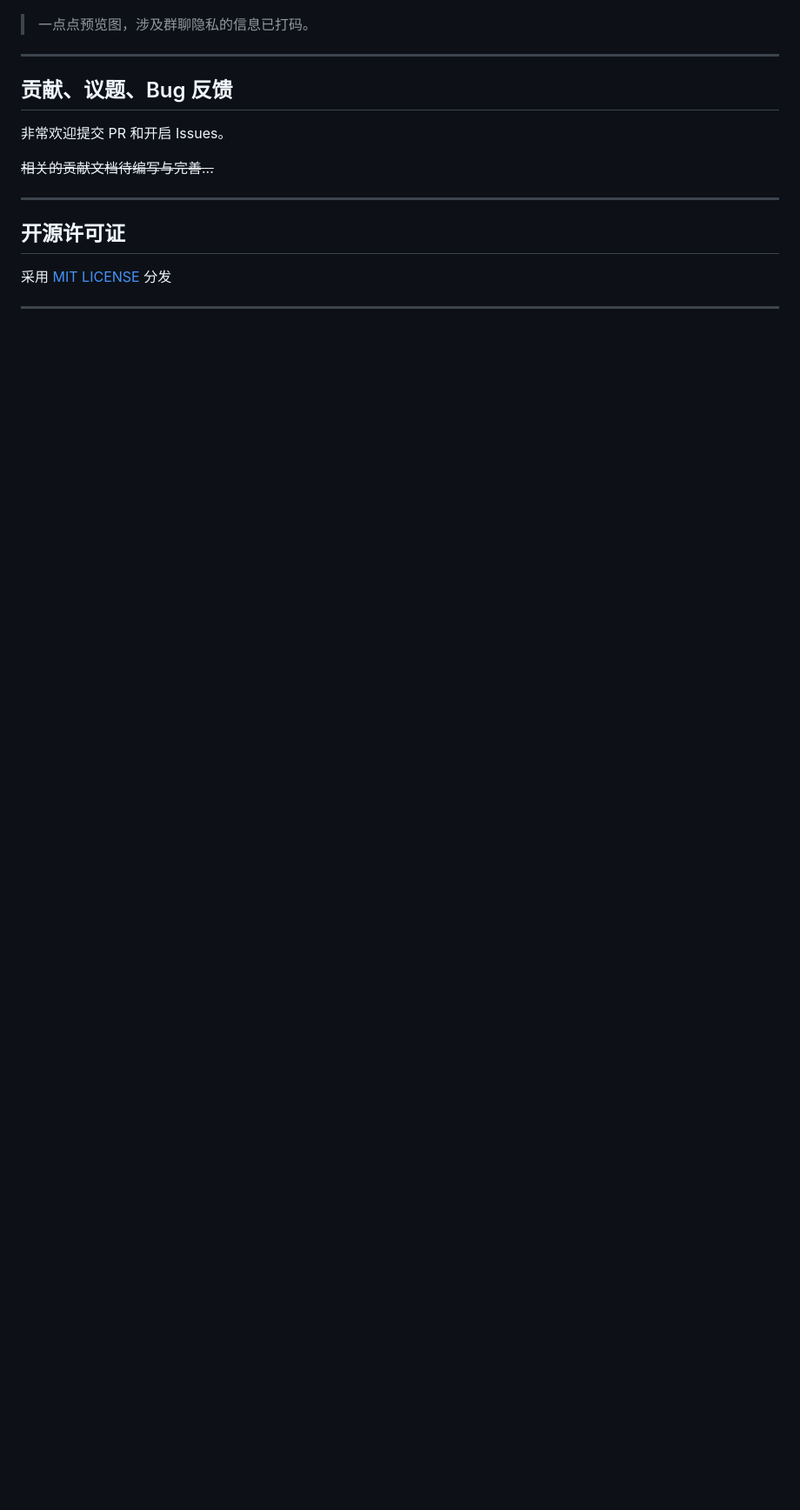
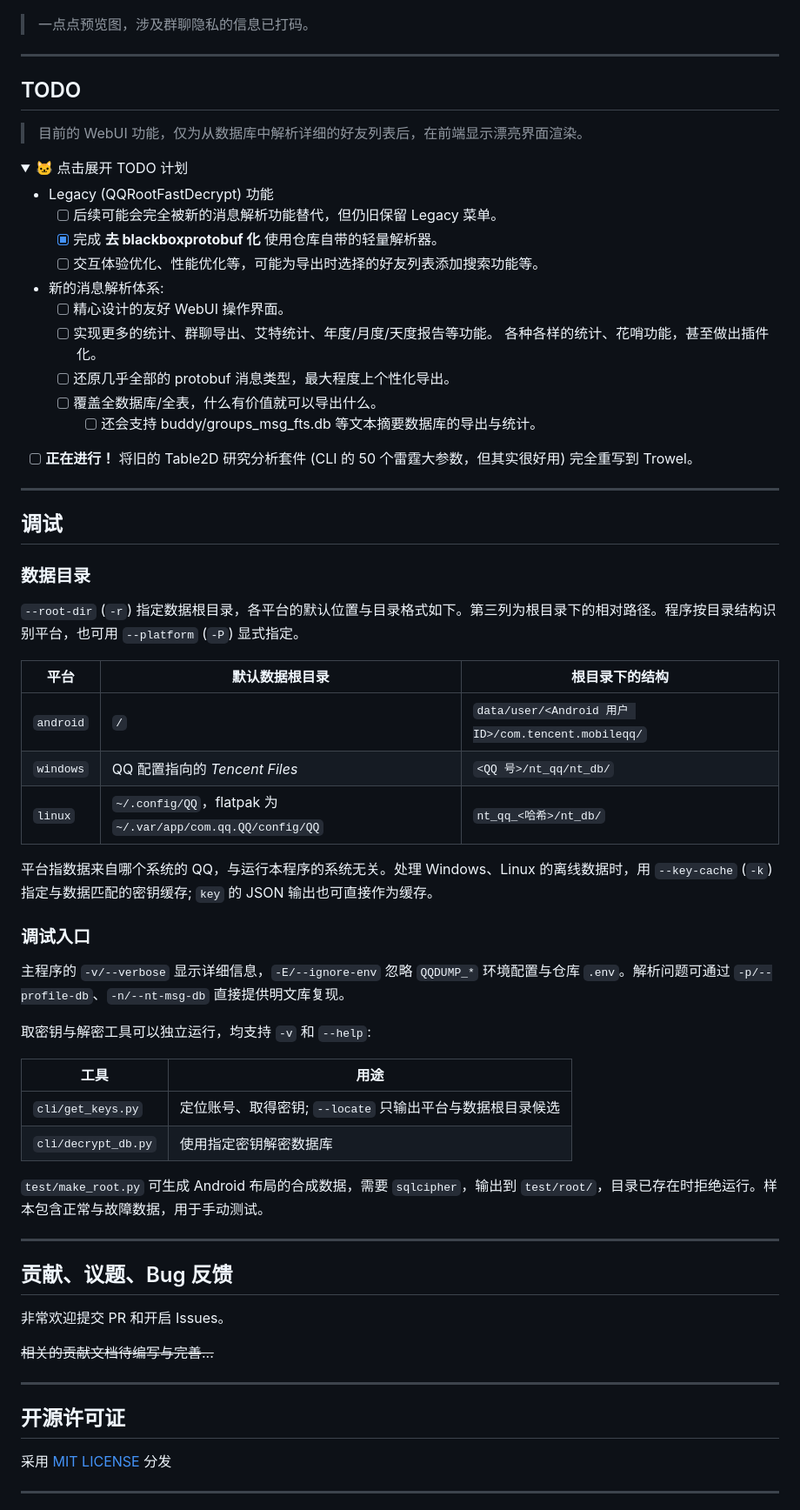
Before and after one commit to miniyu157/qq-dump, a Markdown page: README.md, the part around one of its changes. Shown at 87% size. GitHub-like rendering; folded sections open; blank space fills up the shorter version.

```diff
--- a/README.md
+++ b/README.md
@@ -300,6 +271,59 @@ git pull
 ![table2d](docs/table2d.png)
 
 > 一点点预览图，涉及群聊隐私的信息已打码。
+
+---
+
+## TODO
+
+> 目前的 WebUI 功能，仅为从数据库中解析详细的好友列表后，在前端显示漂亮界面渲染。
+
+<details>
+<summary>🐱 点击展开 TODO 计划</summary>
+
+- Legacy (QQRootFastDecrypt) 功能
+  - [ ] 后续可能会完全被新的消息解析功能替代，但仍旧保留 Legacy 菜单。
+  - [x] 完成 **去 blackboxprotobuf 化** 使用仓库自带的轻量解析器。
+  - [ ] 交互体验优化、性能优化等，可能为导出时选择的好友列表添加搜索功能等。
+- 新的消息解析体系:
+  - [ ] 精心设计的友好 WebUI 操作界面。
+  - [ ] 实现更多的统计、群聊导出、艾特统计、年度/月度/天度报告等功能。
+        各种各样的统计、花哨功能，甚至做出插件化。
+  - [ ] 还原几乎全部的 protobuf 消息类型，最大程度上个性化导出。
+  - [ ] 覆盖全数据库/全表，什么有价值就可以导出什么。
+    - [ ] 还会支持 buddy/groups_msg_fts.db 等文本摘要数据库的导出与统计。
+- [ ] **正在进行！** 将旧的 Table2D 研究分析套件 (CLI 的 50 个雷霆大参数，但其实很好用) 完全重写到 Trowel。
+
+</details>
+
+---
+
+## 调试
+
+### 数据目录
+
+`--root-dir` (`-r`) 指定数据根目录，各平台的默认位置与目录格式如下。第三列为根目录下的相对路径。程序按目录结构识别平台，也可用 `--platform` (`-P`) 显式指定。
+
+| 平台 | 默认数据根目录 | 根目录下的结构 |
+| --- | --- | --- |
+| `android` | `/` | `data/user/<Android 用户 ID>/com.tencent.mobileqq/` |
+| `windows` | QQ 配置指向的 *Tencent Files* | `<QQ 号>/nt_qq/nt_db/` |
+| `linux` | `~/.config/QQ`，flatpak 为 `~/.var/app/com.qq.QQ/config/QQ` | `nt_qq_<哈希>/nt_db/` |
+
+平台指数据来自哪个系统的 QQ，与运行本程序的系统无关。处理 Windows、Linux 的离线数据时，用 `--key-cache` (`-k`) 指定与数据匹配的密钥缓存; `key` 的 JSON 输出也可直接作为缓存。
+
+### 调试入口
+
+主程序的 `-v/--verbose` 显示详细信息，`-E/--ignore-env` 忽略 `QQDUMP_*` 环境配置与仓库 `.env`。解析问题可通过 `-p/--profile-db`、`-n/--nt-msg-db` 直接提供明文库复现。
+
+取密钥与解密工具可以独立运行，均支持 `-v` 和 `--help`:
+
+| 工具 | 用途 |
+| --- | --- |
+| `cli/get_keys.py` | 定位账号、取得密钥; `--locate` 只输出平台与数据根目录候选 |
+| `cli/decrypt_db.py` | 使用指定密钥解密数据库 |
+
+`test/make_root.py` 可生成 Android 布局的合成数据，需要 `sqlcipher`，输出到 `test/root/`，目录已存在时拒绝运行。样本包含正常与故障数据，用于手动测试。
 
 ---
 
```
Also changed, not shown: other parts of README.md (+126 -141 lines).
